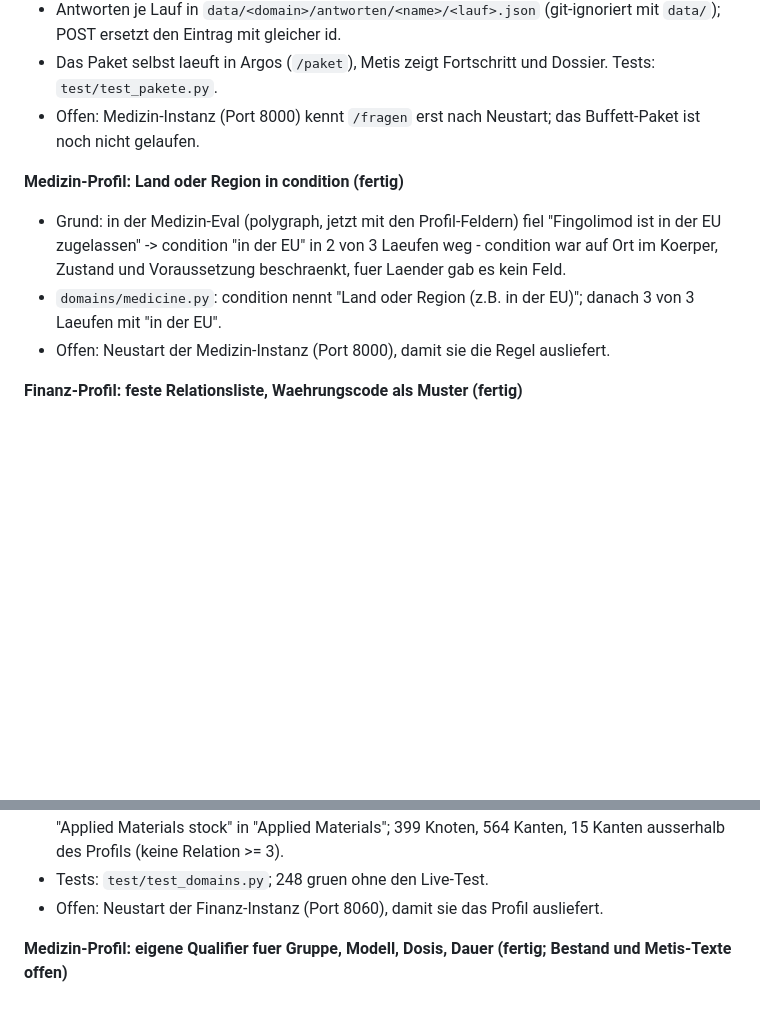
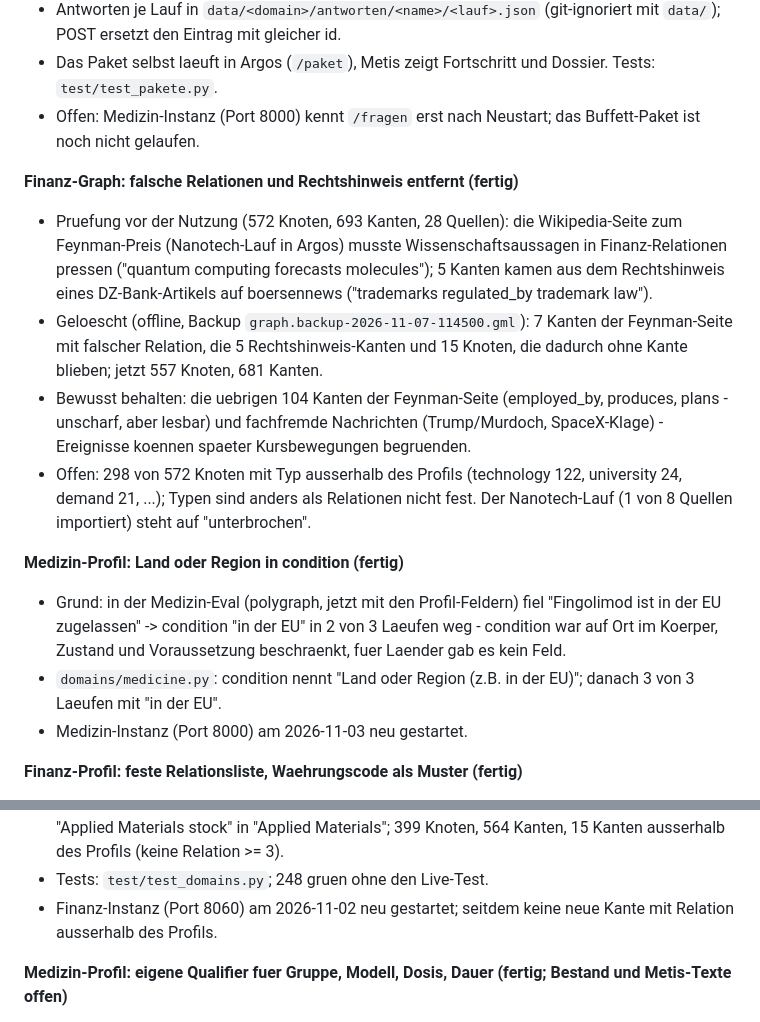
Before and after one commit to FiruCan/polygraph-service, a Markdown page: PROGRESS.md, 2 parts joined by grey strips. Drawn GitHub-style; blank space fills up the shorter version.

Commit message:
Note the finance graph cleanup and the restarts of both instances
Co-Authored-By: Claude Opus 5.5 <noreply@anthropic.com>

```diff
--- a/PROGRESS.md
+++ b/PROGRESS.md
@@ -17,6 +17,24 @@
 - Offen: Medizin-Instanz (Port 8000) kennt `/fragen` erst nach Neustart;
   das Buffett-Paket ist noch nicht gelaufen.
 
+**Finanz-Graph: falsche Relationen und Rechtshinweis entfernt (fertig)**
+- Pruefung vor der Nutzung (572 Knoten, 693 Kanten, 28 Quellen): die
+  Wikipedia-Seite zum Feynman-Preis (Nanotech-Lauf in Argos) musste
+  Wissenschaftsaussagen in Finanz-Relationen pressen ("quantum computing
+  forecasts molecules"); 5 Kanten kamen aus dem Rechtshinweis eines
+  DZ-Bank-Artikels auf boersennews ("trademarks regulated_by trademark law").
+- Geloescht (offline, Backup `graph.backup-2026-11-07-114500.gml`): 7 Kanten
+  der Feynman-Seite mit falscher Relation, die 5 Rechtshinweis-Kanten und 15
+  Knoten, die dadurch ohne Kante blieben; jetzt 557 Knoten, 681 Kanten.
+- Bewusst behalten: die uebrigen 104 Kanten der Feynman-Seite (employed_by,
+  produces, plans - unscharf, aber lesbar) und fachfremde Nachrichten
+  (Trump/Murdoch, SpaceX-Klage) - Ereignisse koennen spaeter Kursbewegungen
+  begruenden.
+- Offen: 298 von 572 Knoten mit Typ ausserhalb des Profils (technology 122,
+  university 24, demand 21, ...); Typen sind anders als Relationen nicht
+  fest. Der Nanotech-Lauf (1 von 8 Quellen importiert) steht auf
+  "unterbrochen".
+
 **Medizin-Profil: Land oder Region in condition (fertig)**
 - Grund: in der Medizin-Eval (polygraph, jetzt mit den Profil-Feldern)
   fiel "Fingolimod ist in der EU zugelassen" -> condition "in der EU" in 2
@@ -24,8 +42,7 @@
   Voraussetzung beschraenkt, fuer Laender gab es kein Feld.
 - `domains/medicine.py`: condition nennt "Land oder Region (z.B. in der
   EU)"; danach 3 von 3 Laeufen mit "in der EU".
-- Offen: Neustart der Medizin-Instanz (Port 8000), damit sie die Regel
-  ausliefert.
+- Medizin-Instanz (Port 8000) am 2026-11-03 neu gestartet.
 
 **Finanz-Profil: feste Relationsliste, Waehrungscode als Muster (fertig)**
 - Grund: nach dem Neu-Import 51 eigene Relationen des Modells
@@ -50,8 +67,8 @@
   stock" in "Applied Materials"; 399 Knoten, 564 Kanten, 15 Kanten
   ausserhalb des Profils (keine Relation >= 3).
 - Tests: `test/test_domains.py`; 248 gruen ohne den Live-Test.
-- Offen: Neustart der Finanz-Instanz (Port 8060), damit sie das Profil
-  ausliefert.
+- Finanz-Instanz (Port 8060) am 2026-11-02 neu gestartet; seitdem keine neue
+  Kante mit Relation ausserhalb des Profils.
 
 **Medizin-Profil: eigene Qualifier fuer Gruppe, Modell, Dosis, Dauer (fertig; Bestand und Metis-Texte offen)**
 - Grund: Probelauf (2026-10-31, gemma4:26b, 24 Min., nur lesend) ueber die
```
